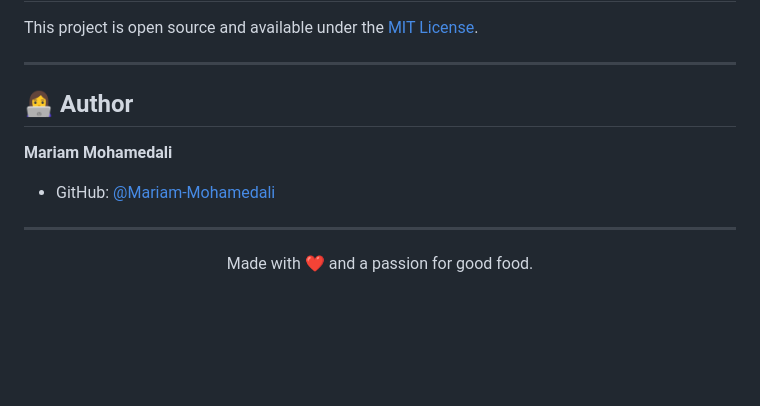
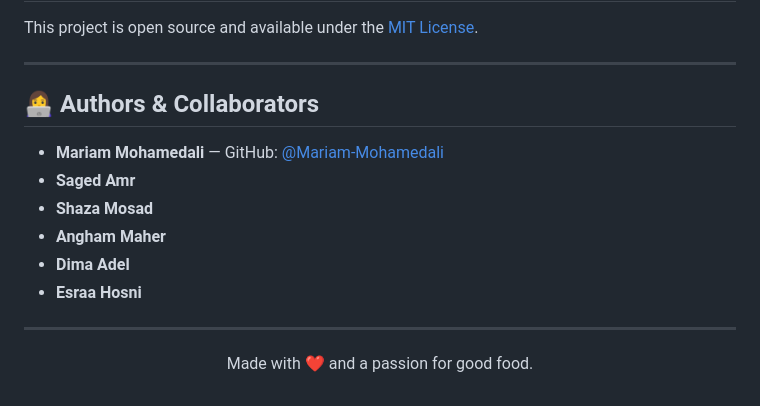
Before and after one commit to Mariam-Mohamedali/Women-for-a-man-recipes, a Markdown page: README.md, the part around the change. GitHub-like rendering; blank space fills up the shorter version.

Commit message:
docs: update README to include project collaborators

```diff
--- a/README.md
+++ b/README.md
@@ -203,10 +203,15 @@ This project is open source and available under the [MIT License](LICENSE).
 
 ---
 
-## 👩‍💻 Author
+## 👩‍💻 Authors & Collaborators
 
-**Mariam Mohamedali**
-- GitHub: [@Mariam-Mohamedali](https://github.com/Mariam-Mohamedali)
+- **Mariam Mohamedali** — GitHub: [@Mariam-Mohamedali](https://github.com/Mariam-Mohamedali)
+- **Saged Amr**
+- **Shaza Mosad**
+- **Angham Maher**
+- **Dima Adel**
+- **Esraa Hosni**
+
 
 ---
 
```
